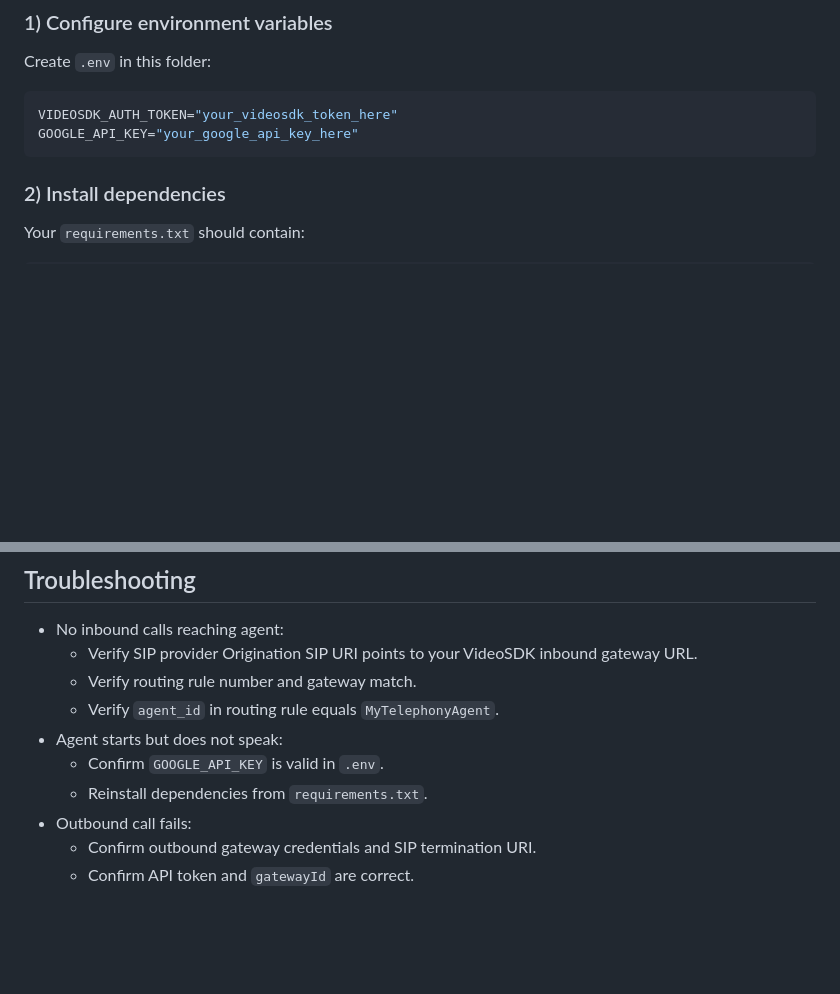
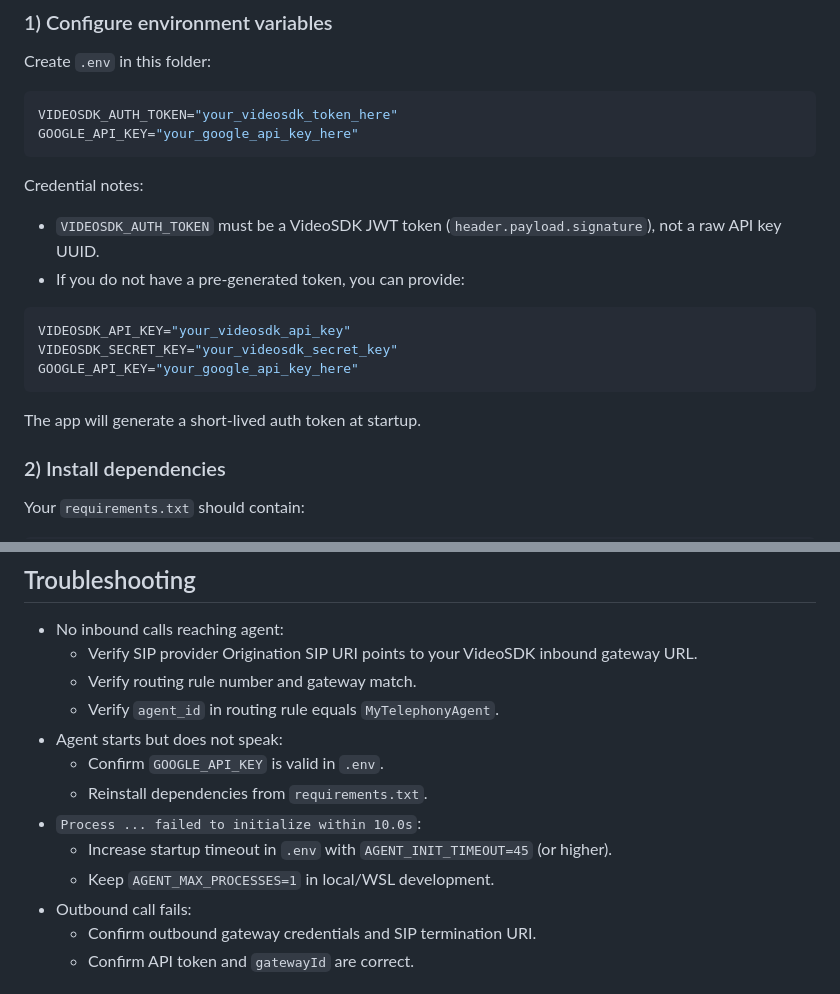
Before and after one commit to itspriyanshuks17/gen_ai, a Markdown page: ai-agents/voice-agents/README.md, 2 parts joined by grey strips. Rendered like a GitHub page; blank space fills up the shorter version.

Commit message:
Add JWT token generation and audio streaming support for AI telephony agent

````diff
--- a/ai-agents/voice-agents/README.md
+++ b/ai-agents/voice-agents/README.md
@@ -50,6 +50,19 @@ Create `.env` in this folder:
 VIDEOSDK_AUTH_TOKEN="your_videosdk_token_here"
 GOOGLE_API_KEY="your_google_api_key_here"
 ```
+
+Credential notes:
+
+- `VIDEOSDK_AUTH_TOKEN` must be a VideoSDK JWT token (`header.payload.signature`), not a raw API key UUID.
+- If you do not have a pre-generated token, you can provide:
+
+```env
+VIDEOSDK_API_KEY="your_videosdk_api_key"
+VIDEOSDK_SECRET_KEY="your_videosdk_secret_key"
+GOOGLE_API_KEY="your_google_api_key_here"
+```
+
+The app will generate a short-lived auth token at startup.
 
 ### 2) Install dependencies
 
@@ -183,6 +196,9 @@ Examples:
 - Agent starts but does not speak:
 	- Confirm `GOOGLE_API_KEY` is valid in `.env`.
 	- Reinstall dependencies from `requirements.txt`.
+- `Process ... failed to initialize within 10.0s`:
+	- Increase startup timeout in `.env` with `AGENT_INIT_TIMEOUT=45` (or higher).
+	- Keep `AGENT_MAX_PROCESSES=1` in local/WSL development.
 - Outbound call fails:
 	- Confirm outbound gateway credentials and SIP termination URI.
 	- Confirm API token and `gatewayId` are correct.
````
